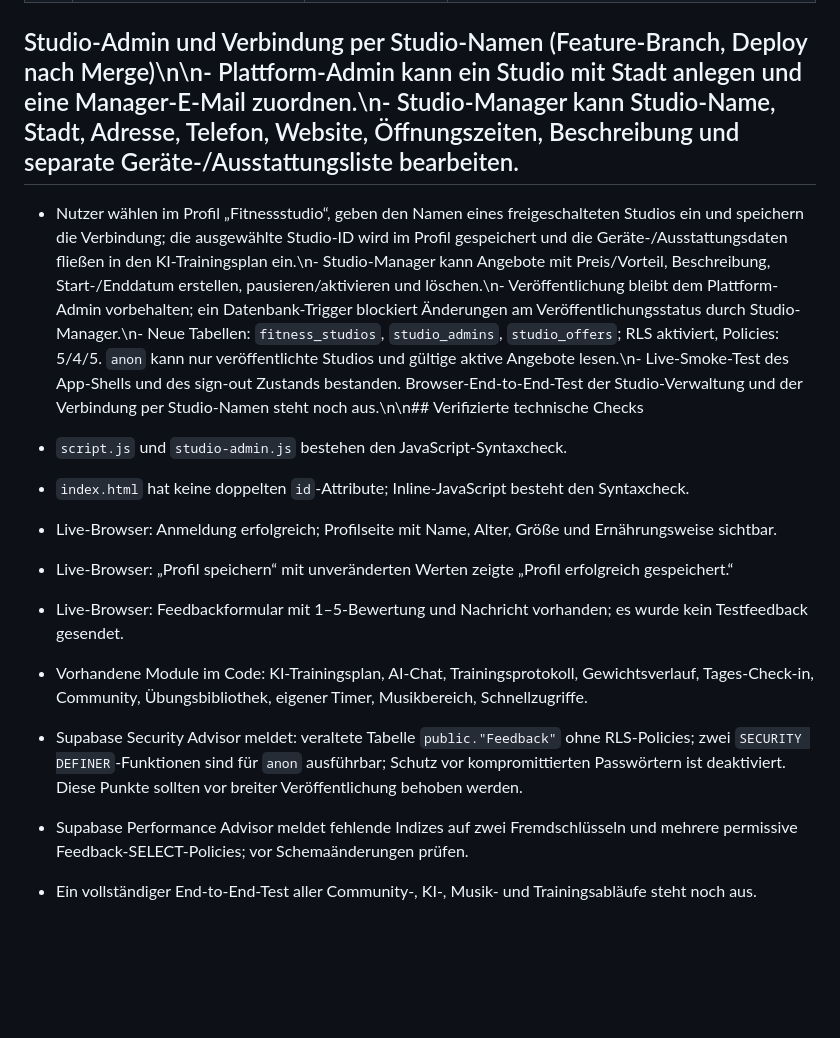
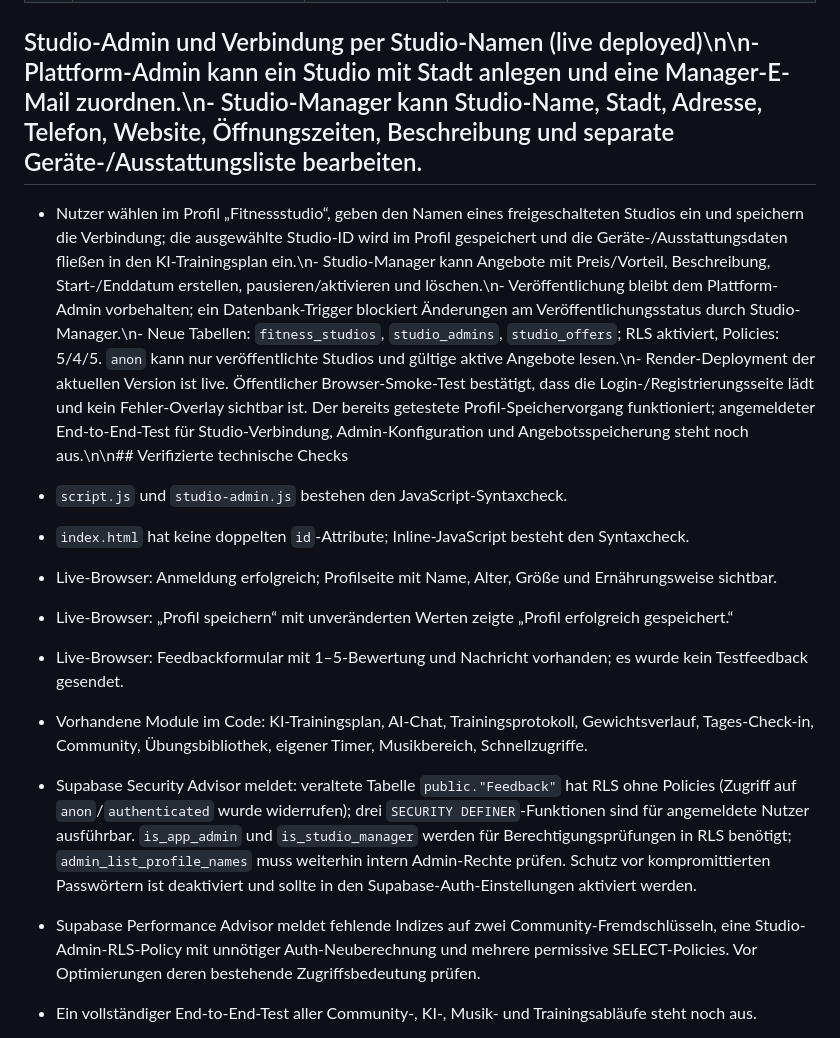
Before and after one commit to nathankri12-byte/stackblitz-starters-5xaqkfcj, a Markdown page: FEATURE_AUDIT.md, the part around the change. Rendered like a GitHub page; blank space fills up the shorter version.

Commit message:
Refresh audit with deployment and current Supabase advisor results

```diff
--- a/FEATURE_AUDIT.md
+++ b/FEATURE_AUDIT.md
@@ -67,8 +67,8 @@ Stand: 13.10.2026. Diese Liste trennt vorhandene Funktionen von Verbesserungen u
 | 59 | North-Star-Metrik | Definieren | Vorschlag: wöchentlich abgeschlossene, protokollierte Trainingseinheiten pro aktivem Nutzer. |
 | 60 | MVP-Kernablauf | Grundversion implementiert, E2E offen | Profil → Studio verbinden per Name → gerätebewusster KI-Plan → Workout/Logging → Trainingshistorie im Folgeplan → persönliche Meilensteine. Der vollständige Ablauf muss live durchgetestet werden. |
 
-## Studio-Admin und Verbindung per Studio-Namen (Feature-Branch, Deploy nach Merge)\n\n- Plattform-Admin kann ein Studio mit Stadt anlegen und eine Manager-E-Mail zuordnen.\n- Studio-Manager kann Studio-Name, Stadt, Adresse, Telefon, Website, Öffnungszeiten, Beschreibung und separate Geräte-/Ausstattungsliste bearbeiten.
-- Nutzer wählen im Profil „Fitnessstudio“, geben den Namen eines freigeschalteten Studios ein und speichern die Verbindung; die ausgewählte Studio-ID wird im Profil gespeichert und die Geräte-/Ausstattungsdaten fließen in den KI-Trainingsplan ein.\n- Studio-Manager kann Angebote mit Preis/Vorteil, Beschreibung, Start-/Enddatum erstellen, pausieren/aktivieren und löschen.\n- Veröffentlichung bleibt dem Plattform-Admin vorbehalten; ein Datenbank-Trigger blockiert Änderungen am Veröffentlichungsstatus durch Studio-Manager.\n- Neue Tabellen: `fitness_studios`, `studio_admins`, `studio_offers`; RLS aktiviert, Policies: 5/4/5. `anon` kann nur veröffentlichte Studios und gültige aktive Angebote lesen.\n- Live-Smoke-Test des App-Shells und des sign-out Zustands bestanden. Browser-End-to-End-Test der Studio-Verwaltung und der Verbindung per Studio-Namen steht noch aus.\n\n## Verifizierte technische Checks
+## Studio-Admin und Verbindung per Studio-Namen (live deployed)\n\n- Plattform-Admin kann ein Studio mit Stadt anlegen und eine Manager-E-Mail zuordnen.\n- Studio-Manager kann Studio-Name, Stadt, Adresse, Telefon, Website, Öffnungszeiten, Beschreibung und separate Geräte-/Ausstattungsliste bearbeiten.
+- Nutzer wählen im Profil „Fitnessstudio“, geben den Namen eines freigeschalteten Studios ein und speichern die Verbindung; die ausgewählte Studio-ID wird im Profil gespeichert und die Geräte-/Ausstattungsdaten fließen in den KI-Trainingsplan ein.\n- Studio-Manager kann Angebote mit Preis/Vorteil, Beschreibung, Start-/Enddatum erstellen, pausieren/aktivieren und löschen.\n- Veröffentlichung bleibt dem Plattform-Admin vorbehalten; ein Datenbank-Trigger blockiert Änderungen am Veröffentlichungsstatus durch Studio-Manager.\n- Neue Tabellen: `fitness_studios`, `studio_admins`, `studio_offers`; RLS aktiviert, Policies: 5/4/5. `anon` kann nur veröffentlichte Studios und gültige aktive Angebote lesen.\n- Render-Deployment der aktuellen Version ist live. Öffentlicher Browser-Smoke-Test bestätigt, dass die Login-/Registrierungsseite lädt und kein Fehler-Overlay sichtbar ist. Der bereits getestete Profil-Speichervorgang funktioniert; angemeldeter End-to-End-Test für Studio-Verbindung, Admin-Konfiguration und Angebotsspeicherung steht noch aus.\n\n## Verifizierte technische Checks
 
 - `script.js` und `studio-admin.js` bestehen den JavaScript-Syntaxcheck.
 - `index.html` hat keine doppelten `id`-Attribute; Inline-JavaScript besteht den Syntaxcheck.
@@ -76,8 +76,8 @@ Stand: 13.10.2026. Diese Liste trennt vorhandene Funktionen von Verbesserungen u
 - Live-Browser: „Profil speichern“ mit unveränderten Werten zeigte „Profil erfolgreich gespeichert.“
 - Live-Browser: Feedbackformular mit 1–5-Bewertung und Nachricht vorhanden; es wurde kein Testfeedback gesendet.
 - Vorhandene Module im Code: KI-Trainingsplan, AI-Chat, Trainingsprotokoll, Gewichtsverlauf, Tages-Check-in, Community, Übungsbibliothek, eigener Timer, Musikbereich, Schnellzugriffe.
-- Supabase Security Advisor meldet: veraltete Tabelle `public."Feedback"` ohne RLS-Policies; zwei `SECURITY DEFINER`-Funktionen sind für `anon` ausführbar; Schutz vor kompromittierten Passwörtern ist deaktiviert. Diese Punkte sollten vor breiter Veröffentlichung behoben werden.
-- Supabase Performance Advisor meldet fehlende Indizes auf zwei Fremdschlüsseln und mehrere permissive Feedback-SELECT-Policies; vor Schemaänderungen prüfen.
+- Supabase Security Advisor meldet: veraltete Tabelle `public."Feedback"` hat RLS ohne Policies (Zugriff auf `anon`/`authenticated` wurde widerrufen); drei `SECURITY DEFINER`-Funktionen sind für angemeldete Nutzer ausführbar. `is_app_admin` und `is_studio_manager` werden für Berechtigungsprüfungen in RLS benötigt; `admin_list_profile_names` muss weiterhin intern Admin-Rechte prüfen. Schutz vor kompromittierten Passwörtern ist deaktiviert und sollte in den Supabase-Auth-Einstellungen aktiviert werden.
+- Supabase Performance Advisor meldet fehlende Indizes auf zwei Community-Fremdschlüsseln, eine Studio-Admin-RLS-Policy mit unnötiger Auth-Neuberechnung und mehrere permissive SELECT-Policies. Vor Optimierungen deren bestehende Zugriffsbedeutung prüfen.
 - Ein vollständiger End-to-End-Test aller Community-, KI-, Musik- und Trainingsabläufe steht noch aus.
 - Feature-Branch ergänzt adaptive Planerstellung anhand eigener Trainingshistorie, First-Gym-Einsteiger-Guide, öffentliche Seite für freigeschaltete Studios/Angebote, Übungserklärungen direkt aus dem Workout, wertfreie Trainings-Meilensteine, speicherbares Erfahrungslevel und Verbindung zum konfigurierten Studio anhand des Namens. JavaScript-Syntax- und HTML-ID-Prüfungen sowie Live-Tests müssen nach Merge/Deploy erneut bestätigt werden.
 
```
